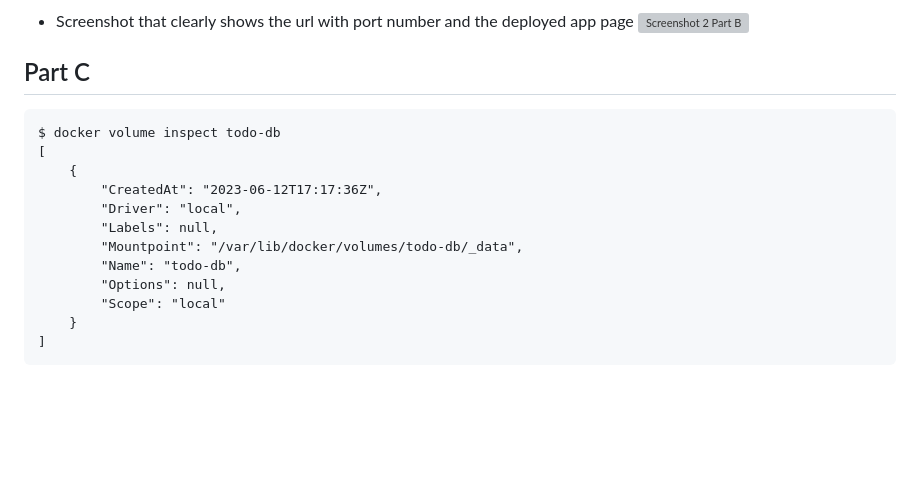
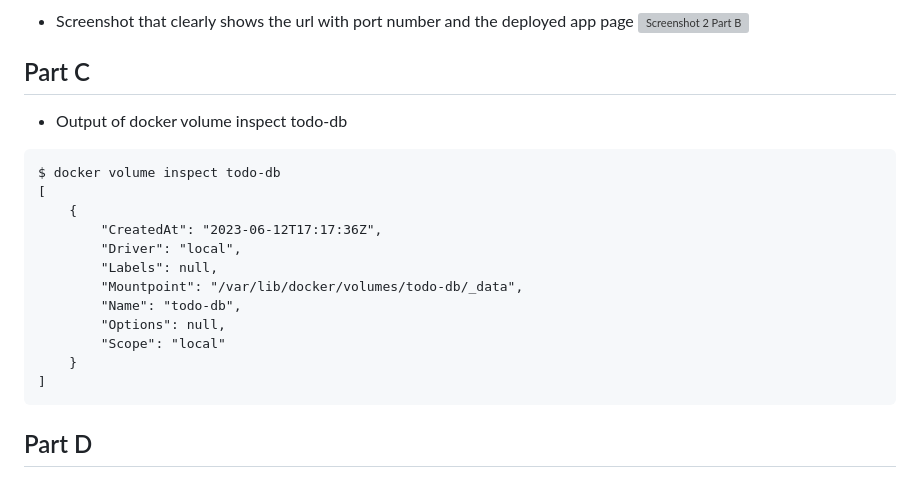
Before and after one commit to 113180210-myseneca/CSN400-Capstone, a Markdown page: Checkpoint5/README.md, the part around the change. Drawn GitHub-style; blank space fills up the shorter version; grey boxes are pictures that could not be loaded.

Commit message:
adding part D

````diff
--- a/Checkpoint5/README.md
+++ b/Checkpoint5/README.md
@@ -113,6 +113,7 @@ Repeat all the step for app update for: <p className="text-center">What tasks no
 ![Screenshot 2 Part B](https://github.com/113180210-myseneca/CSN400-Capstone/assets/133024891/f14190ff-f4f6-491f-b3ef-162b3627ddac)
 
 ## Part C
+- Output of docker volume inspect todo-db
 ```
 $ docker volume inspect todo-db
 [
@@ -127,3 +128,4 @@ $ docker volume inspect todo-db
     }
 ]
 ```
+## Part D
````
